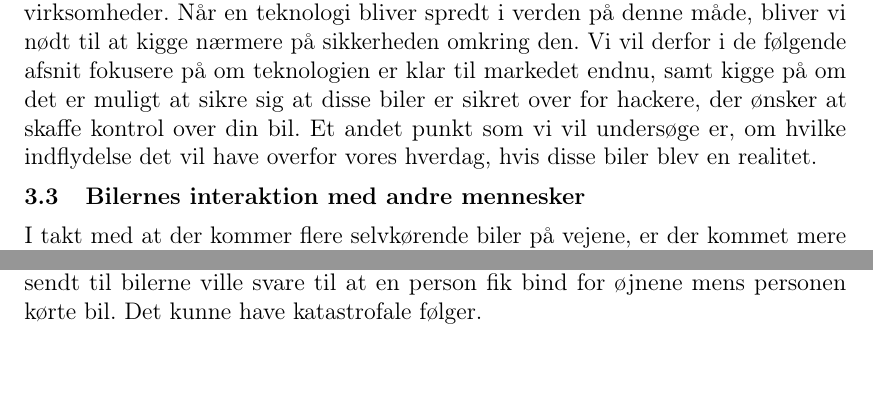
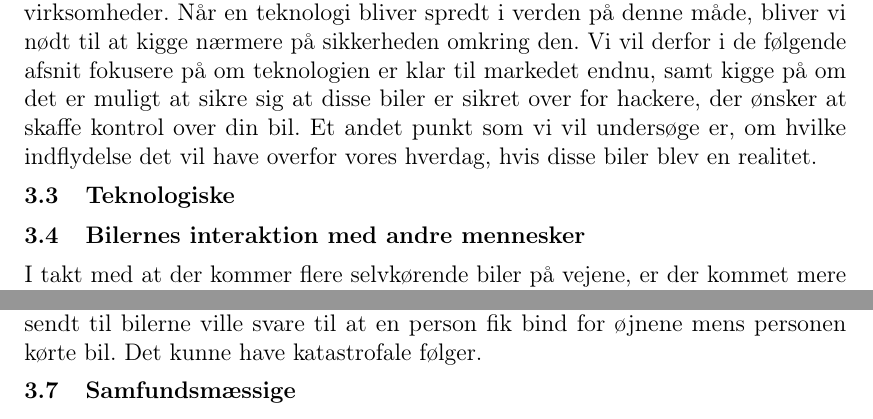
Before and after one commit to hrjakobsen/B2-18-init, a LaTeX document (P0-projekt/p0.tex): two parts of pages 2 and 5 of 7, joined at a grey line, cut so that both start at the same text, the shorter picture padded with empty space. Compiled offline with pdfLaTeX.

Commit message:
Inddelt problemanalysen

```diff
--- a/P0-projekt/p0.tex
+++ b/P0-projekt/p0.tex
@@ -11,5 +11,9 @@
 	\section{Indledning}
 	\section{Problemanalyse}
 	\input{problemanalyse/beskrivelse.tex}
+	\subsection{Teknologiske}
 	\input{problemanalyse/interaktion.tex}
+	\input{problemanalyse/hackning.tex}
+	\input{problemanalyse/selv.tex}
+	\subsection{Samfundsmæssige}
 	\input{problemanalyse/etik.tex}
```
Also changed, not shown: P0-projekt/p0.tex (2 more changed lines).
